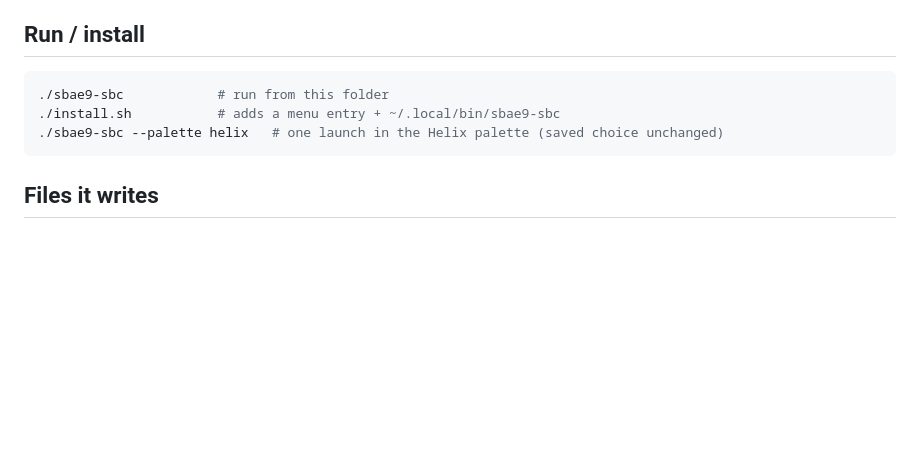
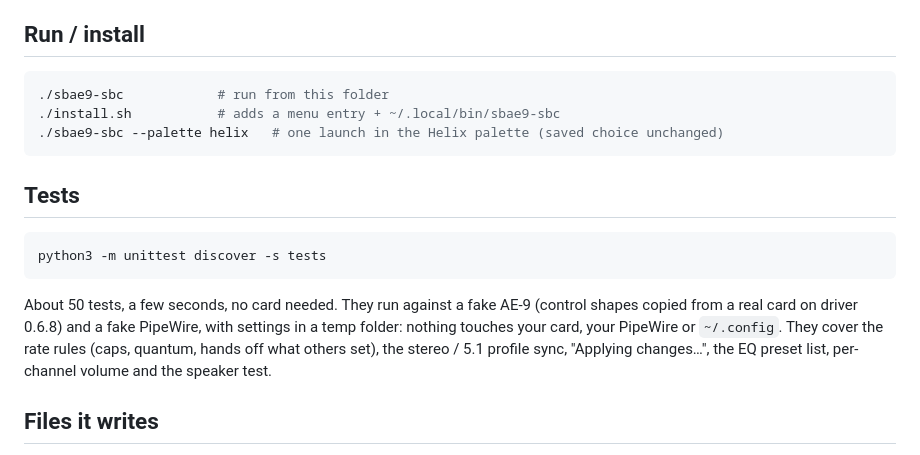
Before and after one commit to 3xHelix/SbAe9-SBC, a Markdown page: README.md, the part around one of its changes. Drawn GitHub-style; blank space fills up the shorter version.

````diff
--- a/README.md
+++ b/README.md
@@ -80,6 +83,19 @@ doesn't support these yet.
 ./sbae9-sbc --palette helix   # one launch in the Helix palette (saved choice unchanged)
 ```
 
+## Tests
+
+```sh
+python3 -m unittest discover -s tests
+```
+
+About 50 tests, a few seconds, no card needed. They run against a fake AE-9
+(control shapes copied from a real card on driver 0.6.8) and a fake
+PipeWire, with settings in a temp folder: nothing touches your card, your
+PipeWire or `~/.config`. They cover the rate rules (caps, quantum, hands off
+what others set), the stereo / 5.1 profile sync, "Applying changes…", the
+EQ preset list, per-channel volume and the speaker test.
+
 ## Files it writes
 
 - `~/.config/sbae9-sbc/settings.json` — your profiles, EQ presets, last page.
````
Also changed, not shown: other parts of README.md (+3 -0 lines), CHANGELOG.md (+19 -0 lines), docs/equalizer.png, docs/mixer.png, docs/playback.png, docs/recording.png, docs/screenshot.png, 11 other files.
